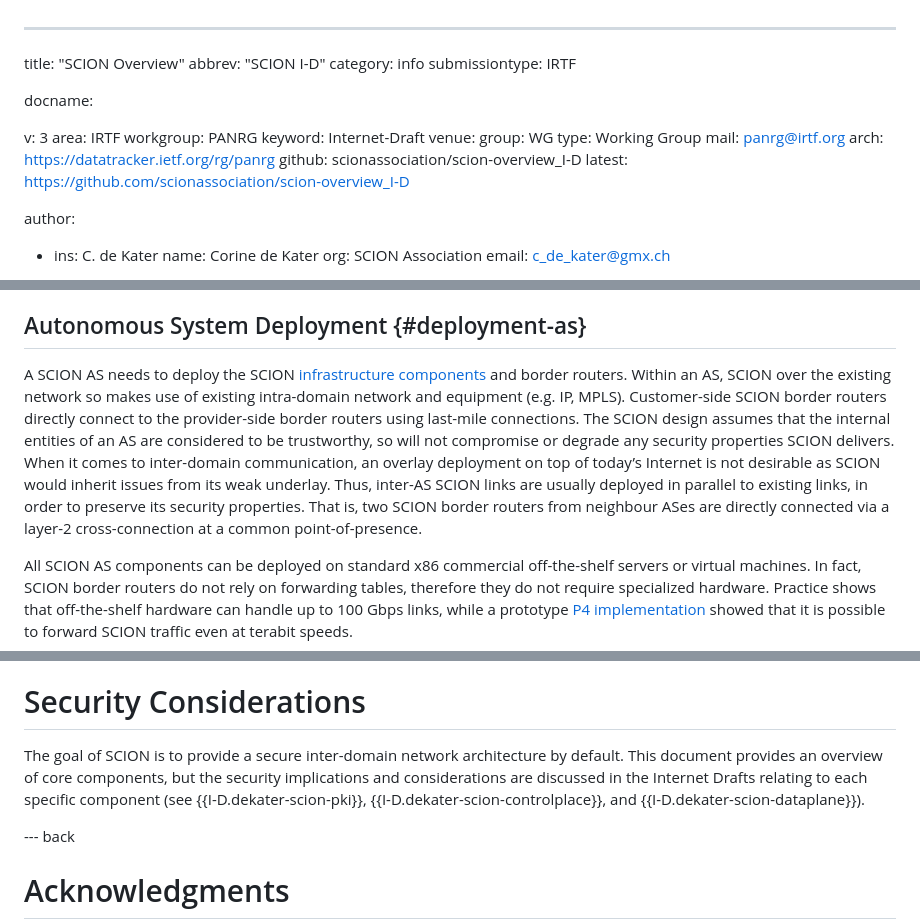
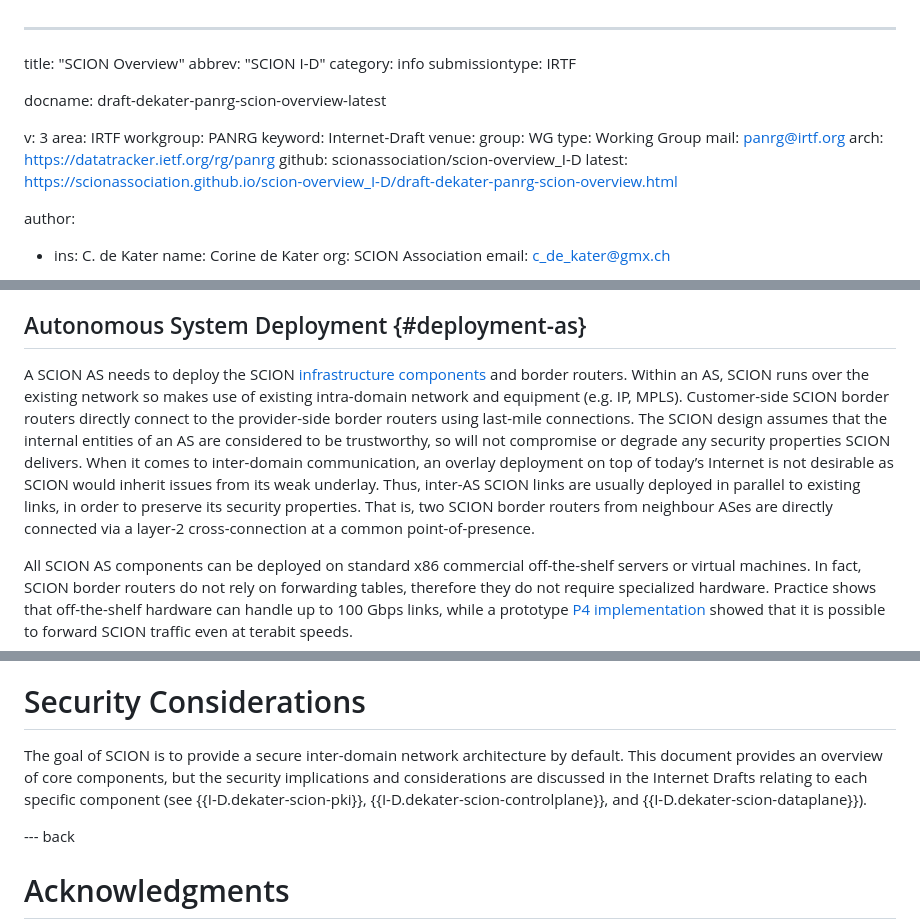
Before and after one commit to scionassociation/scion-overview_I-D, a Markdown page: draft-dekater-panrg-scion-overview.md, 3 parts joined by grey strips. Rendered like a GitHub page.

Commit message:
Make it compile

```diff
--- a/draft-dekater-panrg-scion-overview.md
+++ b/draft-dekater-panrg-scion-overview.md
@@ -4,7 +4,7 @@ abbrev: "SCION I-D"
 category: info
 submissiontype: IRTF
 
-docname:
+docname: draft-dekater-panrg-scion-overview-latest
 
 v: 3
 area: IRTF
@@ -16,7 +16,7 @@ venue:
   mail: panrg@irtf.org
   arch: https://datatracker.ietf.org/rg/panrg
   github: scionassociation/scion-overview_I-D
-  latest: https://github.com/scionassociation/scion-overview_I-D
+  latest: https://scionassociation.github.io/scion-overview_I-D/draft-dekater-panrg-scion-overview.html
 
 author:
  -   ins: C. de Kater
@@ -863,7 +863,7 @@ We then describe some of the early adopters deployment experiences. A more detai
 ## Autonomous System Deployment {#deployment-as}
 
 A SCION AS needs to deploy the SCION [infrastructure components](#infra-components) and border routers.
-Within an AS, SCION over the existing network so makes use of existing intra-domain network and equipment (e.g. IP, MPLS). Customer-side SCION border routers directly connect to the provider-side border routers using last-mile connections. The SCION design assumes that the internal entities of an AS are considered to be trustworthy, so will not compromise or degrade any security properties SCION delivers. When it comes to inter-domain communication, an overlay deployment on top of today’s Internet is not desirable as SCION would inherit issues from its weak underlay. Thus, inter-AS SCION links are usually deployed in parallel to existing links, in order to preserve its security properties. That is, two SCION border routers from neighbour ASes are directly connected via a layer-2 cross-connection at a common point-of-presence.
+Within an AS, SCION runs over the existing network so makes use of existing intra-domain network and equipment (e.g. IP, MPLS). Customer-side SCION border routers directly connect to the provider-side border routers using last-mile connections. The SCION design assumes that the internal entities of an AS are considered to be trustworthy, so will not compromise or degrade any security properties SCION delivers. When it comes to inter-domain communication, an overlay deployment on top of today’s Internet is not desirable as SCION would inherit issues from its weak underlay. Thus, inter-AS SCION links are usually deployed in parallel to existing links, in order to preserve its security properties. That is, two SCION border routers from neighbour ASes are directly connected via a layer-2 cross-connection at a common point-of-presence.
 
 All SCION AS components can be deployed on standard x86 commercial off-the-shelf servers or virtual machines. In fact, SCION border routers do not rely on forwarding tables, therefore they do not require specialized hardware. Practice shows that off-the-shelf hardware can handle up to 100 Gbps links, while a prototype [P4 implementation](#DERUITER2021) showed that it is possible to forward SCION traffic even at terabit speeds.
 
@@ -911,7 +911,7 @@ The ISD and SCION AS number are SCION-specific numbers. They are currently alloc
 
 # Security Considerations
 
-The goal of SCION is to provide a secure inter-domain network architecture by default. This document provides an overview of core components, but the security implications and considerations are discussed in the Internet Drafts relating to each specific component (see {{I-D.dekater-scion-pki}}, {{I-D.dekater-scion-controlplace}}, and {{I-D.dekater-scion-dataplane}}).
+The goal of SCION is to provide a secure inter-domain network architecture by default. This document provides an overview of core components, but the security implications and considerations are discussed in the Internet Drafts relating to each specific component (see {{I-D.dekater-scion-pki}}, {{I-D.dekater-scion-controlplane}}, and {{I-D.dekater-scion-dataplane}}).
 
 
 --- back
```
